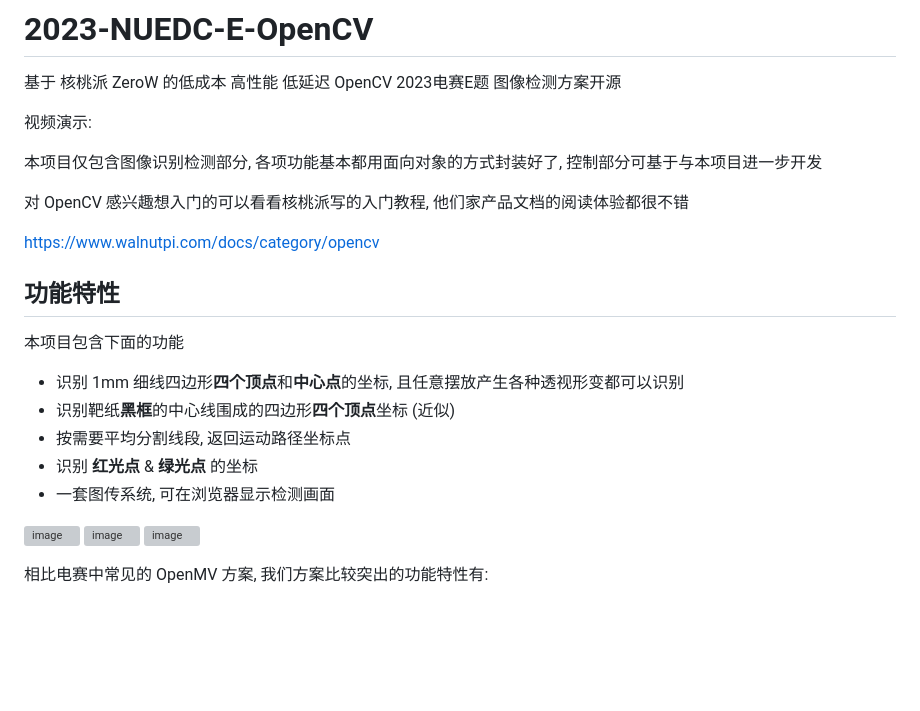
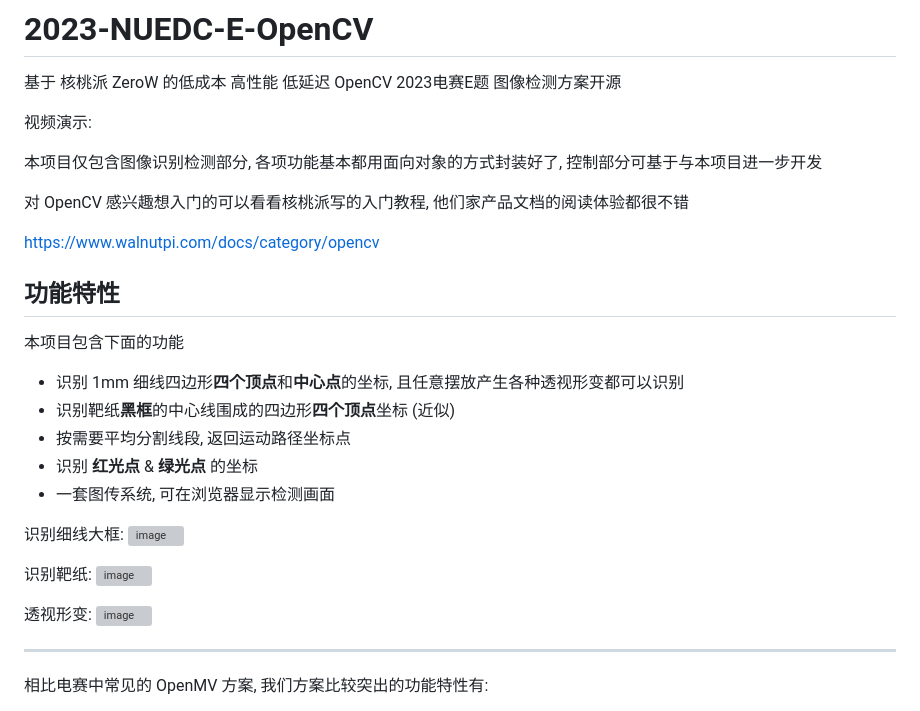
Before and after one commit to DBinK/2023-NUEDC-E-OpenCV, a Markdown page: README.md, the part around the change. Drawn GitHub-style; blank space fills up the shorter version; grey boxes are pictures that could not be loaded.

Commit message:
test✅:

```diff
--- a/README.md
+++ b/README.md
@@ -8,7 +8,7 @@
 
 对 OpenCV 感兴趣想入门的可以看看核桃派写的入门教程, 他们家产品文档的阅读体验都很不错
 
- https://www.walnutpi.com/docs/category/opencv
+https://www.walnutpi.com/docs/category/opencv
 
 ## 功能特性
 
@@ -20,10 +20,16 @@
 - 识别 **红光点** & **绿光点** 的坐标
 - 一套图传系统, 可在浏览器显示检测画面
 
+识别细线大框:
 ![image](https://github.com/DBinK/2023-NUEDC-E-OpenCV/assets/21201676/e0abc2b8-3e58-44b9-8bb0-96b43ea46e44)
+
+识别靶纸:
 ![image](https://github.com/DBinK/2023-NUEDC-E-OpenCV/assets/21201676/0d16f1fb-72e7-4a44-b843-a587f98745f2)
+
+透视形变:
 ![image](https://github.com/DBinK/2023-NUEDC-E-OpenCV/assets/21201676/d6f5290c-2d6d-48ab-a2a9-37bfc169910c)
 
+---
 
 相比电赛中常见的 OpenMV 方案, 我们方案比较突出的功能特性有:
 
```
